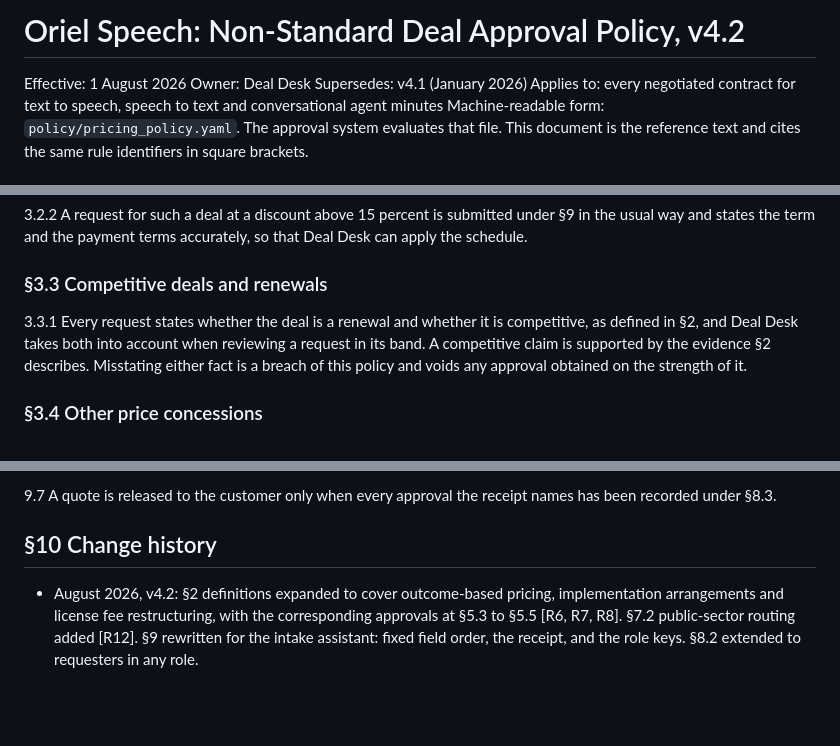
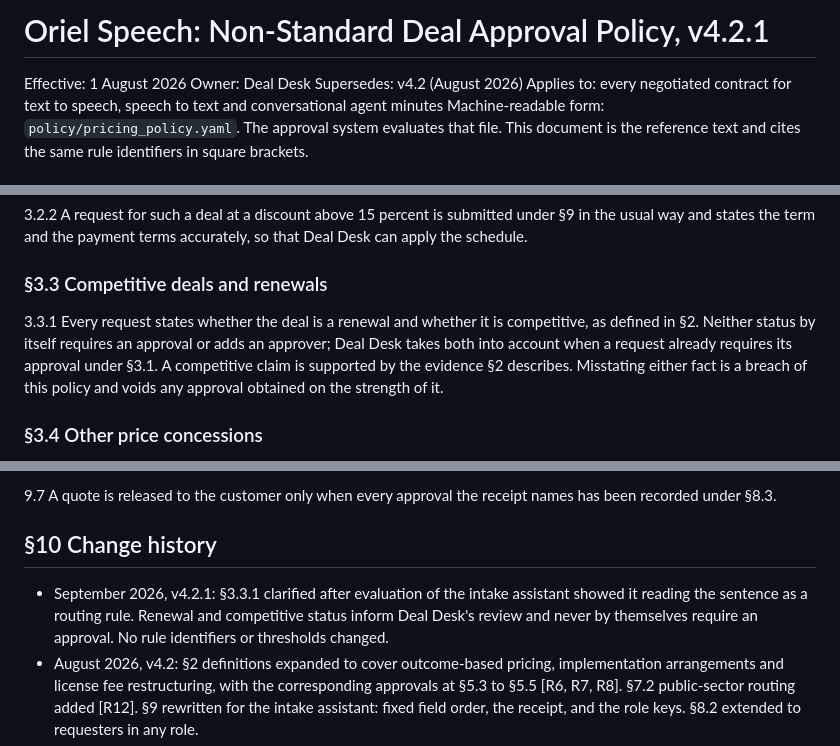
Before and after one commit to esimmens/deal-guardrails, a Markdown page: policy/deal_approval_policy.md, 3 parts joined by grey strips. Drawn GitHub-style; blank space fills up the shorter version.

Commit message:
policy v4.2.1: §3.3.1 no longer reads as a routing rule (found by the eval over-escalations); prompt clause; build log
Co-Authored-By: Claude Fable 5.1 <noreply@anthropic.com>

```diff
--- a/policy/deal_approval_policy.md
+++ b/policy/deal_approval_policy.md
@@ -1,8 +1,8 @@
-# Oriel Speech: Non-Standard Deal Approval Policy, v4.2
+# Oriel Speech: Non-Standard Deal Approval Policy, v4.2.1
 
 Effective: 1 August 2026
 Owner: Deal Desk
-Supersedes: v4.1 (January 2026)
+Supersedes: v4.2 (August 2026)
 Applies to: every negotiated contract for text to speech, speech to text and conversational agent minutes
 Machine-readable form: `policy/pricing_policy.yaml`. The approval system evaluates that file. This document is the reference text and cites the same rule identifiers in square brackets.
 
@@ -66,7 +66,7 @@ Machine-readable form: `policy/pricing_policy.yaml`. The approval system evaluat
 
 ### §3.3 Competitive deals and renewals
 
-3.3.1 Every request states whether the deal is a renewal and whether it is competitive, as defined in §2, and Deal Desk takes both into account when reviewing a request in its band. A competitive claim is supported by the evidence §2 describes. Misstating either fact is a breach of this policy and voids any approval obtained on the strength of it.
+3.3.1 Every request states whether the deal is a renewal and whether it is competitive, as defined in §2. Neither status by itself requires an approval or adds an approver; Deal Desk takes both into account when a request already requires its approval under §3.1. A competitive claim is supported by the evidence §2 describes. Misstating either fact is a breach of this policy and voids any approval obtained on the strength of it.
 
 ### §3.4 Other price concessions
 
@@ -150,6 +150,7 @@ Machine-readable form: `policy/pricing_policy.yaml`. The approval system evaluat
 
 ## §10 Change history
 
+- September 2026, v4.2.1: §3.3.1 clarified after evaluation of the intake assistant showed it reading the sentence as a routing rule. Renewal and competitive status inform Deal Desk's review and never by themselves require an approval. No rule identifiers or thresholds changed.
 - August 2026, v4.2: §2 definitions expanded to cover outcome-based pricing, implementation arrangements and license fee restructuring, with the corresponding approvals at §5.3 to §5.5 [R6, R7, R8]. §7.2 public-sector routing added [R12]. §9 rewritten for the intake assistant: fixed field order, the receipt, and the role keys. §8.2 extended to requesters in any role.
 - March 2026 memo (M-2026-03): Deal Desk ceiling raised from 25 percent to 30 percent for competitive renewals only [R10].
 - January 2026, v4.1: fiscal-year restatement. §4 rewritten: net-30 confirmed as standard; annual and multi-year payment in advance listed as standard. §8.3 and §8.4 added: approvals are recorded by the approver, and a verbal yes is not an approval.
```
Also changed, not shown: agent/prompt.md (+1 -1 lines).
